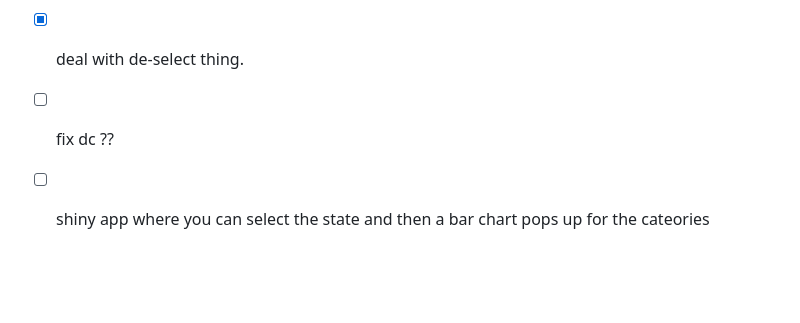
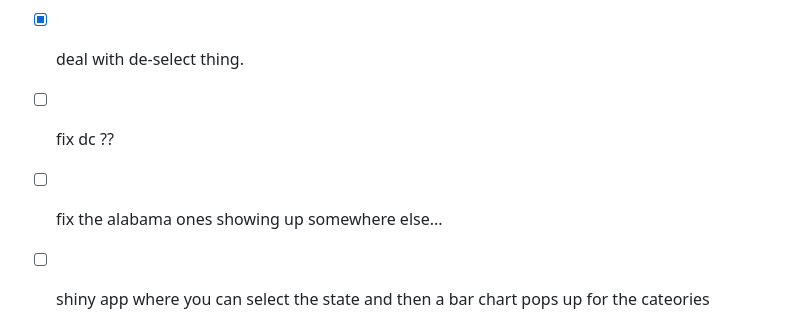
Before and after one commit to emilylucindakurtz/CulturalInstitutionsSRP2026, a Markdown page: ekretsch/ekretsch_notes_CI1_historic_districts.md, the part around the change. Rendered like a GitHub page; blank space fills up the shorter version.

```diff
--- a/ekretsch/ekretsch_notes_CI1_historic_districts.md
+++ b/ekretsch/ekretsch_notes_CI1_historic_districts.md
@@ -10,6 +10,7 @@
 - [ ] maybe add state density?
 - [x] deal with de-select thing.
 - [ ] fix dc ??
+- [ ] fix the alabama ones showing up somewhere else...
 
 
 - [ ] shiny app where you can select the state and then a bar chart pops up for the cateories
```
